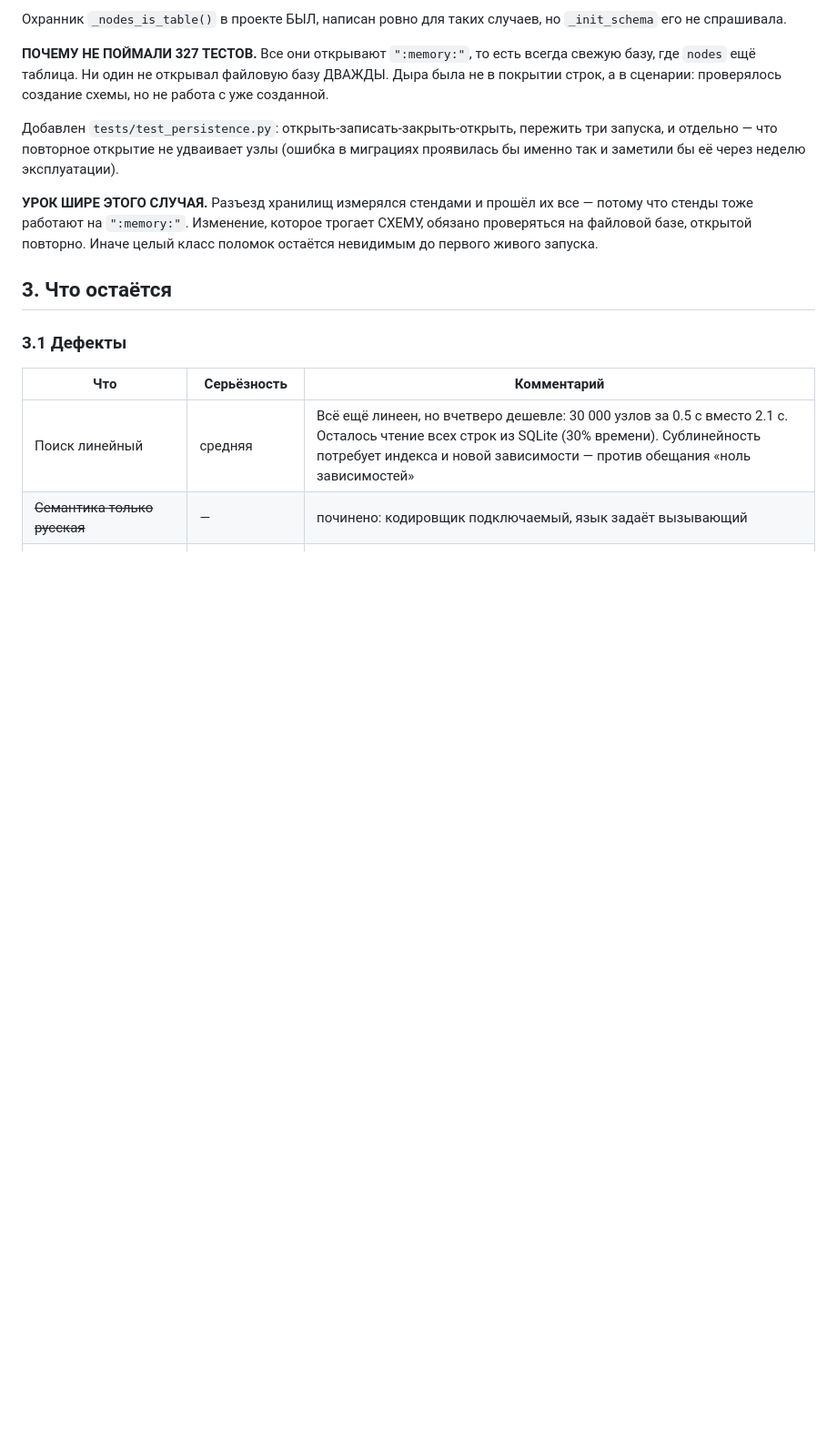
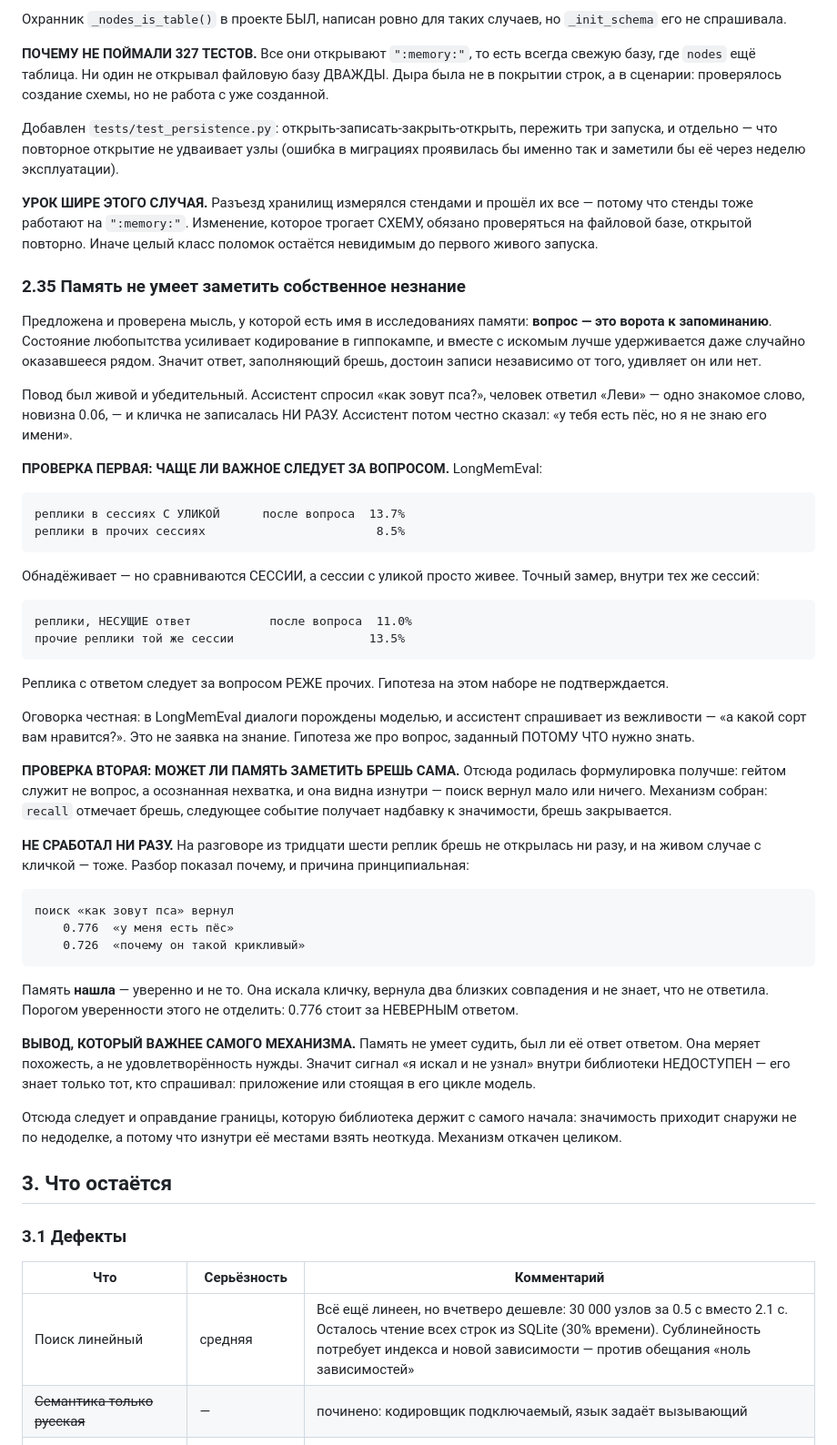
Before and after one commit to MERUMEZ/selective-memory, a Markdown page: AUDIT.ru.md, the part around the change. Shown at 91% size. GitHub-like rendering; blank space fills up the shorter version.

Commit message:
Память не умеет заметить собственное незнание: измерено, отвергнуто
Проверена мысль, что вопрос служит воротами к запоминанию: состояние
любопытства усиливает кодирование, значит ответ, заполняющий брешь, достоин
записи независимо от новизны. Повод был живой — «Леви» в ответ на «как
зовут пса?» не записывалось ни разу.

Первый замер обнадёжил: реплики в сессиях с уликой следуют за вопросом в
13.7% против 8.5% в прочих. Но сравнивались СЕССИИ, а они с уликой просто
живее. Точный замер внутри тех же сессий дал обратное: реплики, несущие
ответ, следуют за вопросом в 11.0% против 13.5% у прочих.

Затем собран механизм получше: гейтом служит не вопрос, а осознанная
нехватка, видимая изнутри — поиск вернул мало или ничего. Не сработал ни
разу: на тридцати шести репликах брешь не открылась вовсе.

Причина принципиальная. Поиск «как зовут пса» вернул 0.776 за «у меня есть
пёс» — память НАШЛА, уверенно и не то. Она меряет похожесть, а не
удовлетворённость нужды, и порогом уверенности этого не отделить.

Отсюда вывод шире механизма: сигнал «я искал и не узнал» внутри библиотеки
недоступен. Его знает только спрашивавший. Граница, на которой библиотека
берёт значимость снаружи, оказалась не недоделкой, а необходимостью.

Механизм откачен целиком.

```diff
--- a/AUDIT.ru.md
+++ b/AUDIT.ru.md
@@ -1350,6 +1350,65 @@ called {name}» — и гейт записал ДВЕ из шестидесят
 которое трогает СХЕМУ, обязано проверяться на файловой базе, открытой
 повторно. Иначе целый класс поломок остаётся невидимым до первого живого
 запуска.
+
+### 2.35 Память не умеет заметить собственное незнание
+
+Предложена и проверена мысль, у которой есть имя в исследованиях памяти:
+**вопрос — это ворота к запоминанию**. Состояние любопытства усиливает
+кодирование в гиппокампе, и вместе с искомым лучше удерживается даже
+случайно оказавшееся рядом. Значит ответ, заполняющий брешь, достоин
+записи независимо от того, удивляет он или нет.
+
+Повод был живой и убедительный. Ассистент спросил «как зовут пса?»,
+человек ответил «Леви» — одно знакомое слово, новизна 0.06, — и кличка не
+записалась НИ РАЗУ. Ассистент потом честно сказал: «у тебя есть пёс, но я
+не знаю его имени».
+
+**ПРОВЕРКА ПЕРВАЯ: ЧАЩЕ ЛИ ВАЖНОЕ СЛЕДУЕТ ЗА ВОПРОСОМ.** LongMemEval:
+
+    реплики в сессиях С УЛИКОЙ      после вопроса  13.7%
+    реплики в прочих сессиях                        8.5%
+
+Обнадёживает — но сравниваются СЕССИИ, а сессии с уликой просто живее.
+Точный замер, внутри тех же сессий:
+
+    реплики, НЕСУЩИЕ ответ           после вопроса  11.0%
+    прочие реплики той же сессии                   13.5%
+
+Реплика с ответом следует за вопросом РЕЖЕ прочих. Гипотеза на этом наборе
+не подтверждается.
+
+Оговорка честная: в LongMemEval диалоги порождены моделью, и ассистент
+спрашивает из вежливости — «а какой сорт вам нравится?». Это не заявка на
+знание. Гипотеза же про вопрос, заданный ПОТОМУ ЧТО нужно знать.
+
+**ПРОВЕРКА ВТОРАЯ: МОЖЕТ ЛИ ПАМЯТЬ ЗАМЕТИТЬ БРЕШЬ САМА.** Отсюда родилась
+формулировка получше: гейтом служит не вопрос, а осознанная нехватка, и
+она видна изнутри — поиск вернул мало или ничего. Механизм собран:
+`recall` отмечает брешь, следующее событие получает надбавку к значимости,
+брешь закрывается.
+
+**НЕ СРАБОТАЛ НИ РАЗУ.** На разговоре из тридцати шести реплик брешь не
+открылась ни разу, и на живом случае с кличкой — тоже. Разбор показал
+почему, и причина принципиальная:
+
+    поиск «как зовут пса» вернул
+        0.776  «у меня есть пёс»
+        0.726  «почему он такой крикливый»
+
+Память **нашла** — уверенно и не то. Она искала кличку, вернула два
+близких совпадения и не знает, что не ответила. Порогом уверенности этого
+не отделить: 0.776 стоит за НЕВЕРНЫМ ответом.
+
+**ВЫВОД, КОТОРЫЙ ВАЖНЕЕ САМОГО МЕХАНИЗМА.** Память не умеет судить, был ли
+её ответ ответом. Она меряет похожесть, а не удовлетворённость нужды.
+Значит сигнал «я искал и не узнал» внутри библиотеки НЕДОСТУПЕН — его
+знает только тот, кто спрашивал: приложение или стоящая в его цикле
+модель.
+
+Отсюда следует и оправдание границы, которую библиотека держит с самого
+начала: значимость приходит снаружи не по недоделке, а потому что изнутри
+её местами взять неоткуда. Механизм откачен целиком.
 
 ## 3. Что остаётся
 
```
